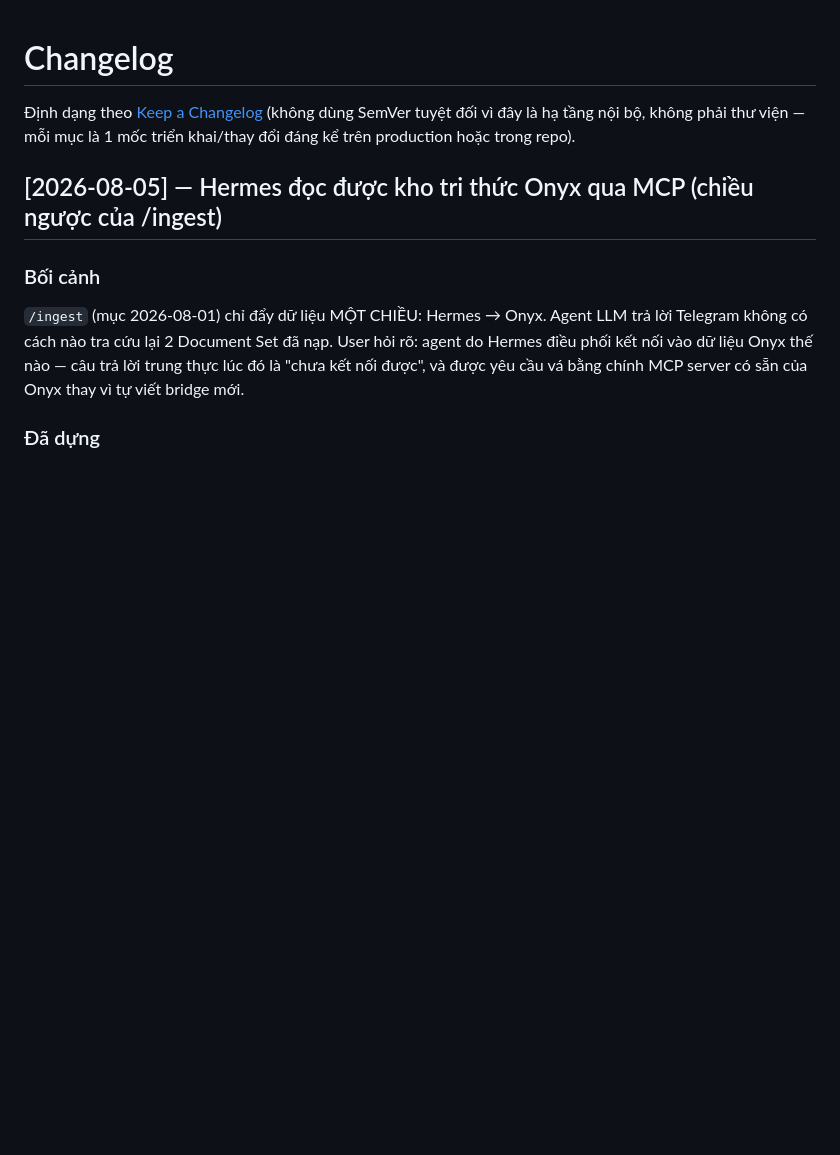
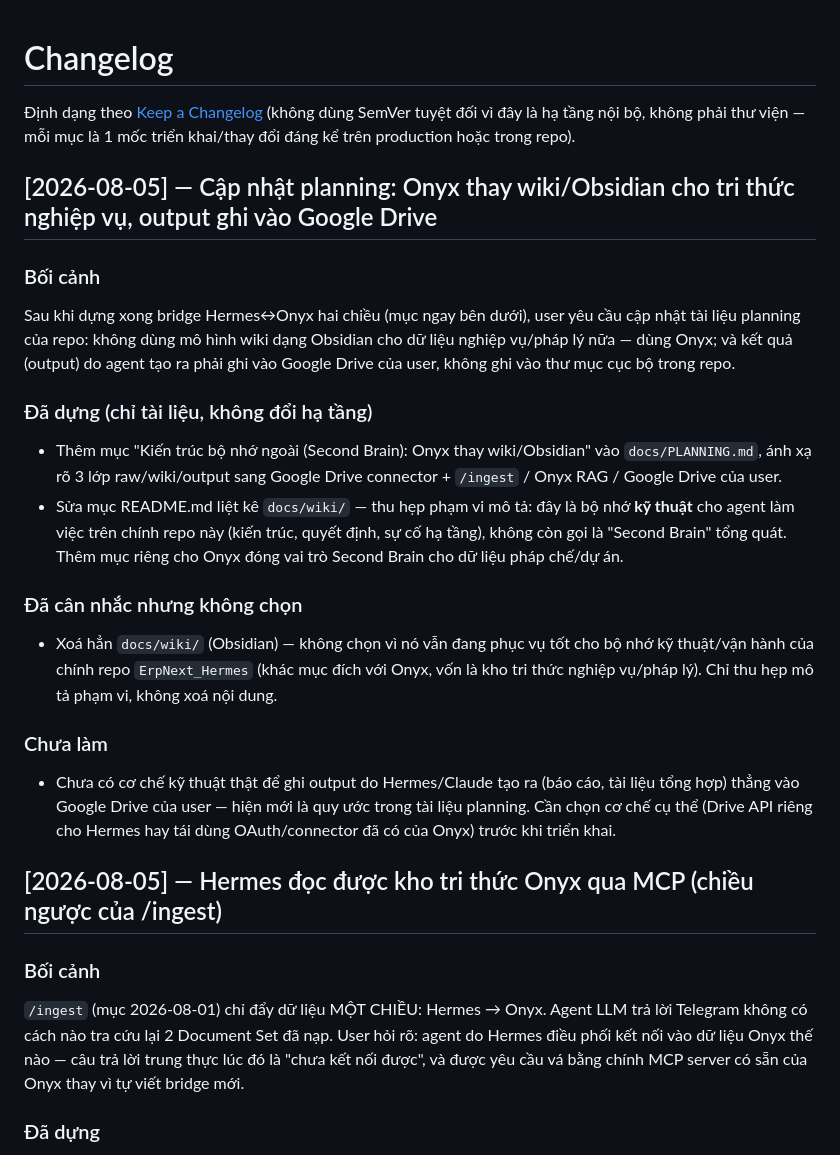
Before and after one commit to vucaotung/ErpNext_Hermes, a Markdown page: CHANGELOG.md, the part around the change. GitHub-like rendering; blank space fills up the shorter version.

```diff
--- a/CHANGELOG.md
+++ b/CHANGELOG.md
@@ -3,6 +3,38 @@
 Định dạng theo [Keep a Changelog](https://keepachangelog.com/) (không dùng
 SemVer tuyệt đối vì đây là hạ tầng nội bộ, không phải thư viện — mỗi mục là
 1 mốc triển khai/thay đổi đáng kể trên production hoặc trong repo).
+## [2026-08-05] — Cập nhật planning: Onyx thay wiki/Obsidian cho tri thức nghiệp vụ, output ghi vào Google Drive
+
+### Bối cảnh
+Sau khi dựng xong bridge Hermes↔Onyx hai chiều (mục ngay bên dưới), user
+yêu cầu cập nhật tài liệu planning của repo: không dùng mô hình wiki dạng
+Obsidian cho dữ liệu nghiệp vụ/pháp lý nữa — dùng Onyx; và kết quả
+(output) do agent tạo ra phải ghi vào Google Drive của user, không ghi vào
+thư mục cục bộ trong repo.
+
+### Đã dựng (chỉ tài liệu, không đổi hạ tầng)
+- Thêm mục "Kiến trúc bộ nhớ ngoài (Second Brain): Onyx thay wiki/Obsidian"
+  vào `docs/PLANNING.md`, ánh xạ rõ 3 lớp raw/wiki/output sang Google Drive
+  connector + `/ingest` / Onyx RAG / Google Drive của user.
+- Sửa mục README.md liệt kê `docs/wiki/` — thu hẹp phạm vi mô tả: đây là
+  bộ nhớ **kỹ thuật** cho agent làm việc trên chính repo này (kiến trúc,
+  quyết định, sự cố hạ tầng), không còn gọi là "Second Brain" tổng quát.
+  Thêm mục riêng cho Onyx đóng vai trò Second Brain cho dữ liệu pháp
+  chế/dự án.
+
+### Đã cân nhắc nhưng không chọn
+- Xoá hẳn `docs/wiki/` (Obsidian) — không chọn vì nó vẫn đang phục vụ tốt
+  cho bộ nhớ kỹ thuật/vận hành của chính repo `ErpNext_Hermes` (khác mục
+  đích với Onyx, vốn là kho tri thức nghiệp vụ/pháp lý). Chỉ thu hẹp mô tả
+  phạm vi, không xoá nội dung.
+
+### Chưa làm
+- Chưa có cơ chế kỹ thuật thật để ghi output do Hermes/Claude tạo ra
+  (báo cáo, tài liệu tổng hợp) thẳng vào Google Drive của user — hiện mới
+  là quy ước trong tài liệu planning. Cần chọn cơ chế cụ thể (Drive API
+  riêng cho Hermes hay tái dùng OAuth/connector đã có của Onyx) trước khi
+  triển khai.
+
 ## [2026-08-05] — Hermes đọc được kho tri thức Onyx qua MCP (chiều ngược của /ingest)
 
 ### Bối cảnh
```
Also changed, not shown: README.md (+14 -3 lines), docs/PLANNING.md (+31 -0 lines).
